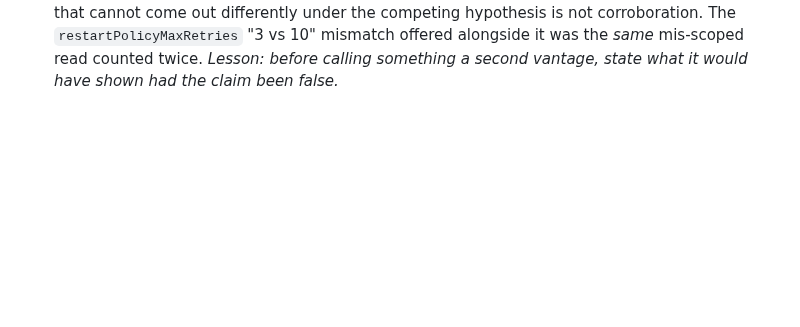
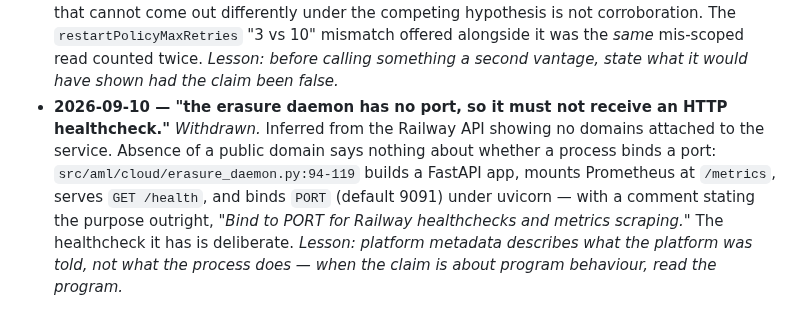
Before and after one commit to GNS-Foundation/grafomem, a Markdown page: docs/decisions/README.md, the part around the change. Rendered like a GitHub page; blank space fills up the shorter version.

Commit message:
docs(decisions): failure log — the daemon "has no port" inference, withdrawn
Third entry. The claim that grafomem-deamon has no port and must not receive an
HTTP healthcheck was inferred from the Railway API showing no attached domains.
No domain does not mean no port: erasure_daemon.py:94-119 binds PORT under
uvicorn and serves /metrics and GET /health deliberately — the comment says
"Bind to PORT for Railway healthchecks and metrics scraping".

Lesson recorded: platform metadata describes what the platform was told, not what
the process does. When the claim is about program behaviour, read the program.

Co-Authored-By: Claude Opus 5 <noreply@anthropic.com>

```diff
--- a/docs/decisions/README.md
+++ b/docs/decisions/README.md
@@ -125,3 +125,11 @@ the claim, the vantage that produced it, and why the corroboration failed.
   "3 vs 10" mismatch offered alongside it was the *same* mis-scoped read counted twice. *Lesson:
   before calling something a second vantage, state what it would have shown had the claim been
   false.*
+- **2026-09-10 — "the erasure daemon has no port, so it must not receive an HTTP healthcheck."**
+  *Withdrawn.* Inferred from the Railway API showing no domains attached to the service. Absence of
+  a public domain says nothing about whether a process binds a port:
+  `src/aml/cloud/erasure_daemon.py:94-119` builds a FastAPI app, mounts Prometheus at `/metrics`,
+  serves `GET /health`, and binds `PORT` (default 9091) under uvicorn — with a comment stating the
+  purpose outright, *"Bind to PORT for Railway healthchecks and metrics scraping."* The healthcheck
+  it has is deliberate. *Lesson: platform metadata describes what the platform was told, not what
+  the process does — when the claim is about program behaviour, read the program.*
```
